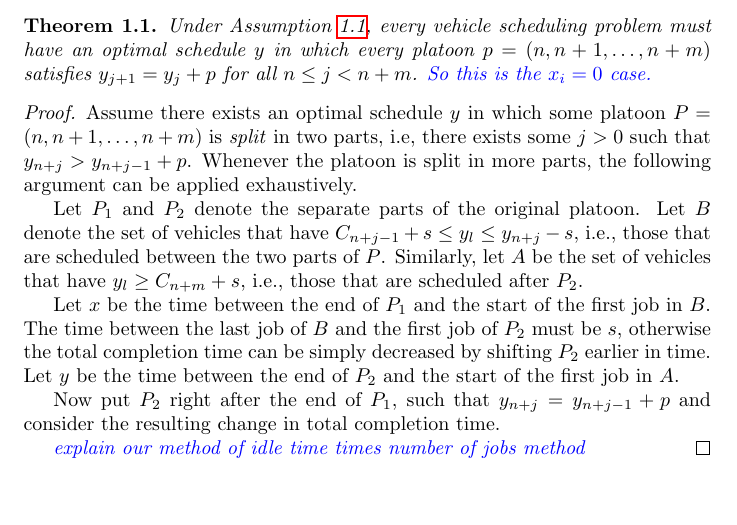
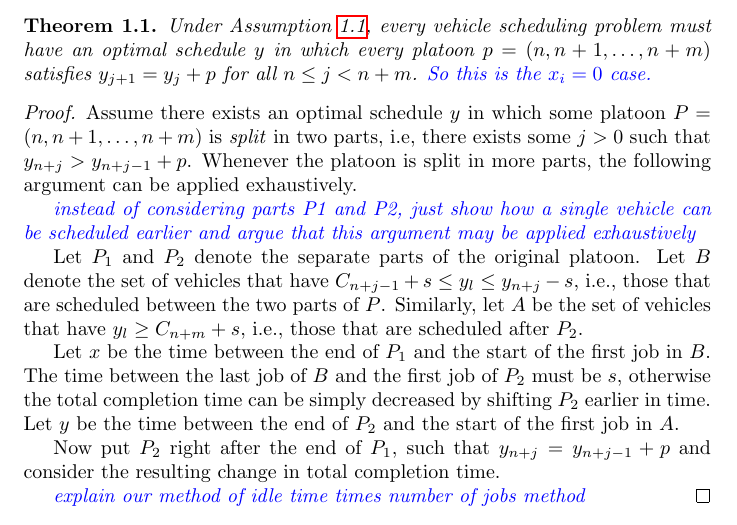
Before and after one commit to jeroenvanriel/traffic-scheduling, a LaTeX document (scheduling/model/model.tex): part of page 5 of 10, cut so that both start at the same text, the shorter picture padded with empty space. Compiled offline with pdfLaTeX.

Commit message:
add todo on platoon preservation theorem

```diff
--- a/scheduling/model/model.tex
+++ b/scheduling/model/model.tex
@@ -243,6 +243,10 @@ platoons.
   $P=(n, n+1, \dots, n+m)$ is \textit{split} in two parts, i.e, there exists
   some $j > 0$ such that $y_{n+j} > y_{n+j-1} + p$. Whenever the platoon is
   split in more parts, the following argument can be applied exhaustively.
+
+  \textit{\color{blue}instead of considering parts P1 and P2, just show how a
+    single vehicle can be scheduled earlier and argue that this argument may be
+    applied exhaustively}
 
   Let $P_{1}$ and $P_{2}$ denote the separate parts of the original platoon. Let
   $B$ denote the set of vehicles that have
```
